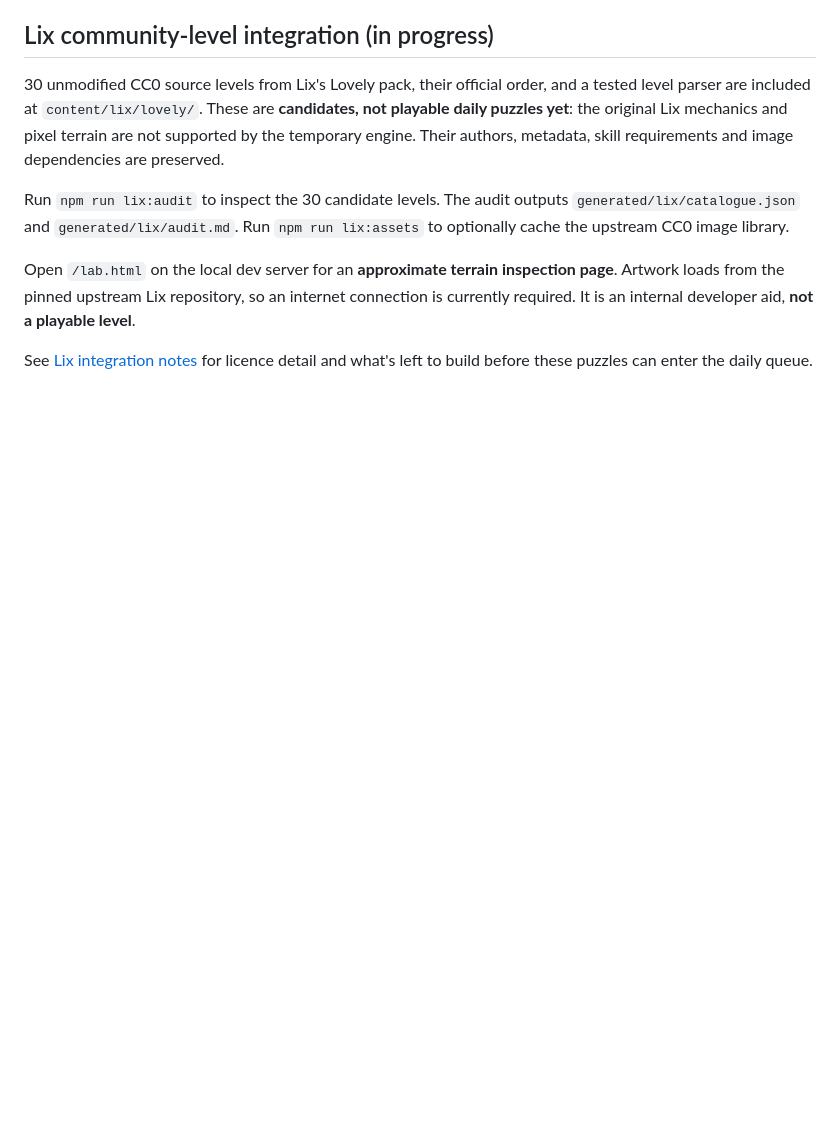
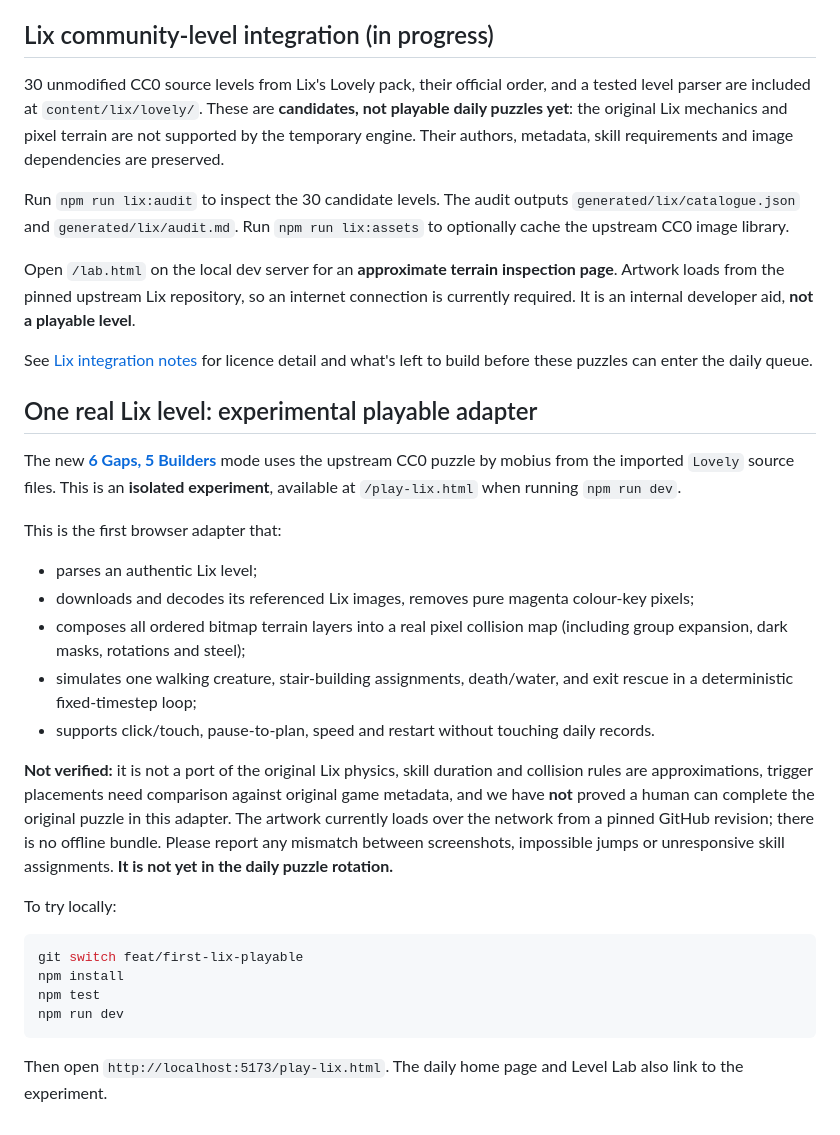
Before and after one commit to gurprit/dailylemming, a Markdown page: README.md, the part around the change. Rendered like a GitHub page; blank space fills up the shorter version.

Commit message:
docs: detail authentic Lix experimental play mode and honest verification limits

````diff
--- a/README.md
+++ b/README.md
@@ -44,3 +44,27 @@ Run `npm run lix:audit` to inspect the 30 candidate levels. The audit outputs `g
 Open `/lab.html` on the local dev server for an **approximate terrain inspection page**. Artwork loads from the pinned upstream Lix repository, so an internet connection is currently required. It is an internal developer aid, **not a playable level**.
 
 See [Lix integration notes](docs/lix-integration.md) for licence detail and what's left to build before these puzzles can enter the daily queue.
+
+## One real Lix level: experimental playable adapter
+
+The new **[6 Gaps, 5 Builders](./play-lix.html)** mode uses the upstream CC0 puzzle by mobius from the imported `Lovely` source files. This is an **isolated experiment**, available at `/play-lix.html` when running `npm run dev`.
+
+This is the first browser adapter that:
+- parses an authentic Lix level;
+- downloads and decodes its referenced Lix images, removes pure magenta colour-key pixels;
+- composes all ordered bitmap terrain layers into a real pixel collision map (including group expansion, dark masks, rotations and steel);
+- simulates one walking creature, stair-building assignments, death/water, and exit rescue in a deterministic fixed-timestep loop;
+- supports click/touch, pause-to-plan, speed and restart without touching daily records.
+
+**Not verified:** it is not a port of the original Lix physics, skill duration and collision rules are approximations, trigger placements need comparison against original game metadata, and we have **not** proved a human can complete the original puzzle in this adapter. The artwork currently loads over the network from a pinned GitHub revision; there is no offline bundle. Please report any mismatch between screenshots, impossible jumps or unresponsive skill assignments. **It is not yet in the daily puzzle rotation.**
+
+To try locally:
+
+```bash
+git switch feat/first-lix-playable
+npm install
+npm test
+npm run dev
+```
+
+Then open `http://localhost:5173/play-lix.html`. The daily home page and Level Lab also link to the experiment.
````
